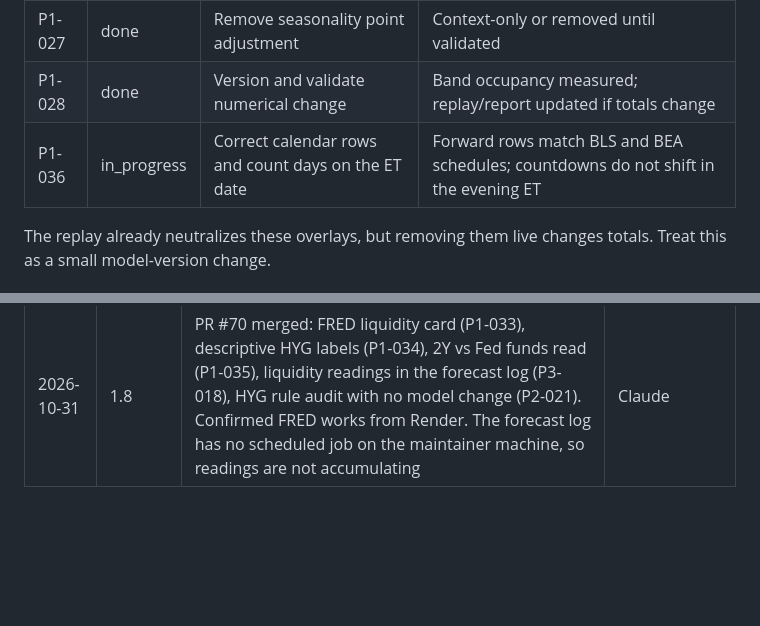
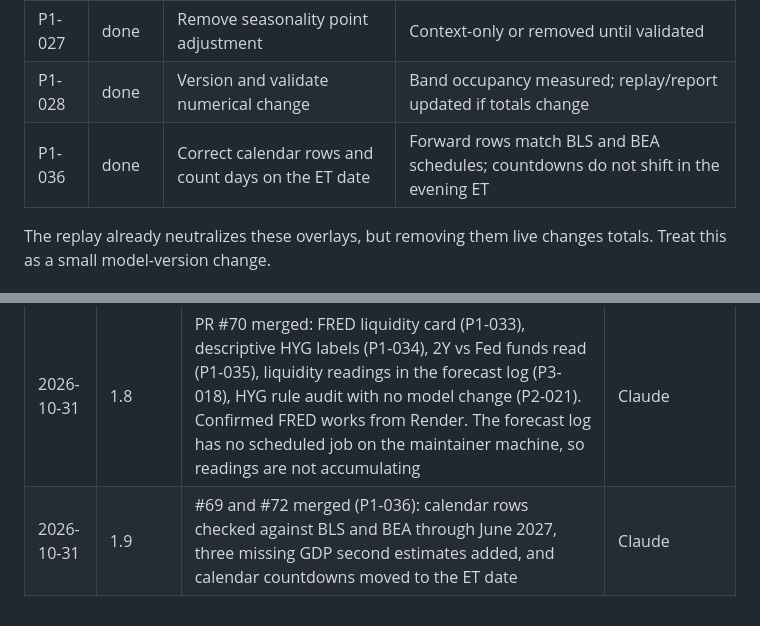
Before and after one commit to Nabulizi/should-i-trade, a Markdown page: docs/project-improvement-plan.md, 2 parts joined by grey strips. GitHub-like rendering; blank space fills up the shorter version.

Commit message:
docs: mark P1-036 done in the plan (#73)
Co-authored-by: Claude Opus 5.5 <noreply@anthropic.com>

```diff
--- a/docs/project-improvement-plan.md
+++ b/docs/project-improvement-plan.md
@@ -340,7 +340,7 @@ spy_equivalent_exposure = clamp(target_annual_vol / realized_annual_vol, 0, 1)
 | P1-026 | done | Remove OpEx point adjustment | Event remains visible context |
 | P1-027 | done | Remove seasonality point adjustment | Context-only or removed until validated |
 | P1-028 | done | Version and validate numerical change | Band occupancy measured; replay/report updated if totals change |
-| P1-036 | in_progress | Correct calendar rows and count days on the ET date | Forward rows match BLS and BEA schedules; countdowns do not shift in the evening ET |
+| P1-036 | done | Correct calendar rows and count days on the ET date | Forward rows match BLS and BEA schedules; countdowns do not shift in the evening ET |
 
 The replay already neutralizes these overlays, but removing them live changes totals.
 Treat this as a small model-version change.
@@ -637,3 +637,4 @@ A task or phase is complete only when applicable conditions hold:
 | 2026-07-12 | 1.6 | PR-9 merged (#60) — P1-029..P1-032 done. PR-10: prospective forecast log MVP (P3-001, P3-005..P3-013) — EOD track, predeclared outcomes (docs/prospective-log.md), idempotent JSONL + hash audit, /health visibility; Q-006 resolved local-first. CI gap closed: notify/watchlist/claims/ai-lens suites now enumerated | Claude |
 | 2026-07-12 | 1.7 | #61/#62/#63 merged (forecast log, eod_job.py standalone runner, RENDER-only production detection). Local launchd agents live (server + EOD backup). P1-C shipped: P1-012..P1-018 done — monochrome+amber palette, radar→evidence bars with missing states, prominent no-timing-edge disclaimer, monochrome data bars, watchlist labels neutralized, collapsible lens cards | Claude |
 | 2026-10-31 | 1.8 | PR #70 merged: FRED liquidity card (P1-033), descriptive HYG labels (P1-034), 2Y vs Fed funds read (P1-035), liquidity readings in the forecast log (P3-018), HYG rule audit with no model change (P2-021). Confirmed FRED works from Render. The forecast log has no scheduled job on the maintainer machine, so readings are not accumulating | Claude |
+| 2026-10-31 | 1.9 | #69 and #72 merged (P1-036): calendar rows checked against BLS and BEA through June 2027, three missing GDP second estimates added, and calendar countdowns moved to the ET date | Claude |
```
